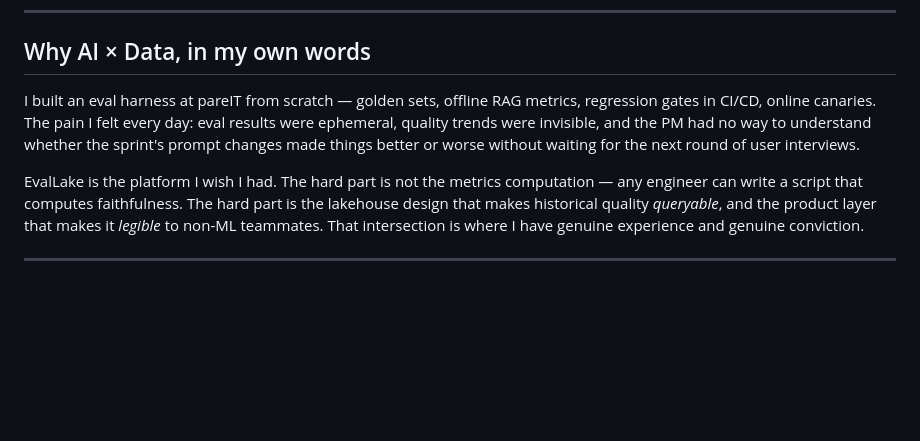
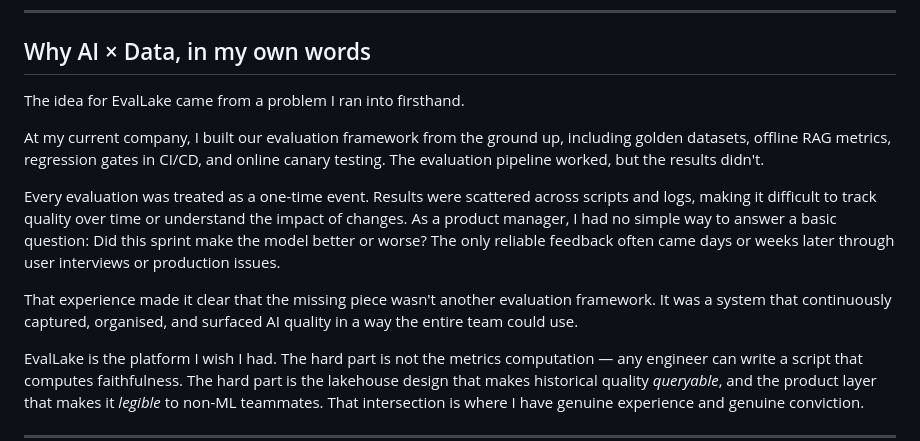
Before and after one commit to viveksajwan95/EvalLake, a Markdown page: README.md, the part around the change. Rendered like a GitHub page; blank space fills up the shorter version.

```diff
--- a/README.md
+++ b/README.md
@@ -40,7 +40,13 @@ Click the ⚠ alert on the Overview to jump straight into a regression investiga
 
 ## Why AI × Data, in my own words
 
-I built an eval harness at pareIT from scratch — golden sets, offline RAG metrics, regression gates in CI/CD, online canaries. The pain I felt every day: eval results were ephemeral, quality trends were invisible, and the PM had no way to understand whether the sprint's prompt changes made things better or worse without waiting for the next round of user interviews.
+The idea for EvalLake came from a problem I ran into firsthand.
+
+At my current company, I built our evaluation framework from the ground up, including golden datasets, offline RAG metrics, regression gates in CI/CD, and online canary testing. The evaluation pipeline worked, but the results didn't.
+
+Every evaluation was treated as a one-time event. Results were scattered across scripts and logs, making it difficult to track quality over time or understand the impact of changes. As a product manager, I had no simple way to answer a basic question: Did this sprint make the model better or worse? The only reliable feedback often came days or weeks later through user interviews or production issues.
+
+That experience made it clear that the missing piece wasn't another evaluation framework. It was a system that continuously captured, organised, and surfaced AI quality in a way the entire team could use.
 
 EvalLake is the platform I wish I had. The hard part is not the metrics computation — any engineer can write a script that computes faithfulness. The hard part is the lakehouse design that makes historical quality *queryable*, and the product layer that makes it *legible* to non-ML teammates. That intersection is where I have genuine experience and genuine conviction.
 
```
